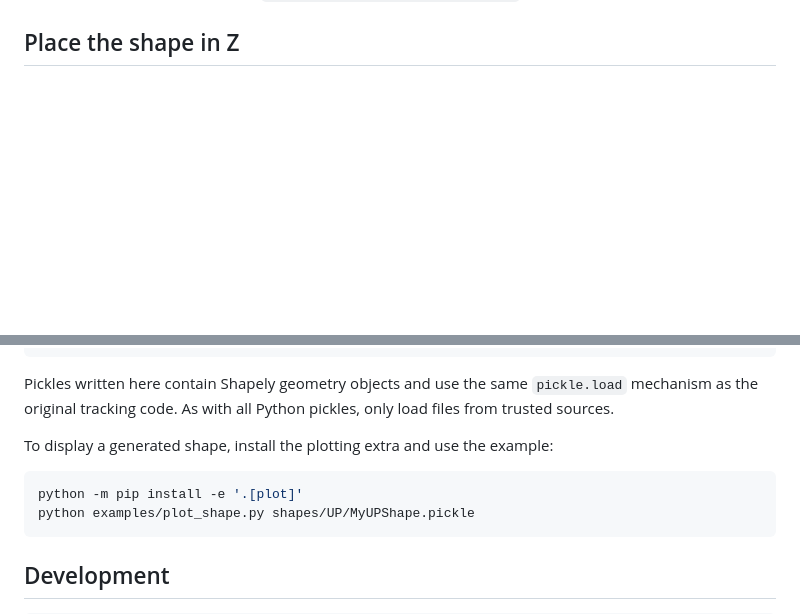
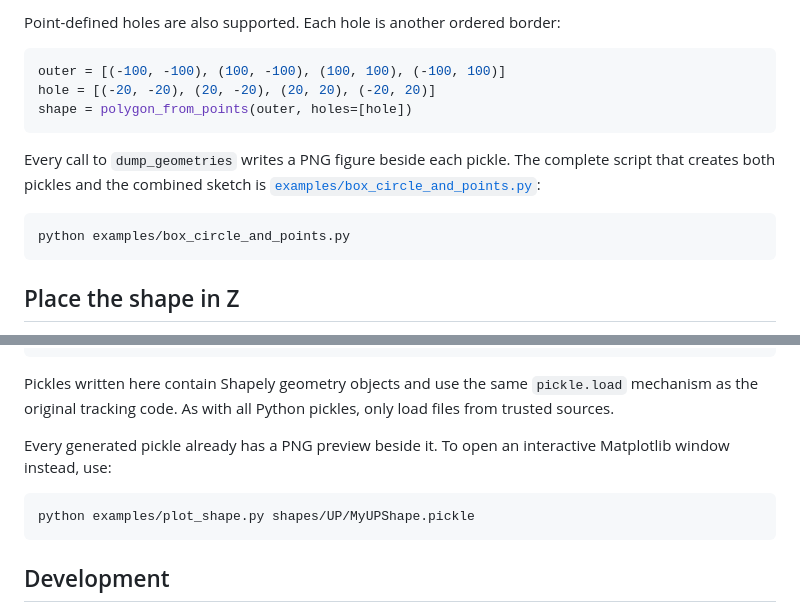
Before and after one commit to qgl90/xyshapes_detetctors, a Markdown page: README.md, 2 parts joined by grey strips. GitHub-like rendering; blank space fills up the shorter version.

````diff
--- a/README.md
+++ b/README.md
@@ -50,3 +89,18 @@ A complete runnable version is in
+Point-defined holes are also supported. Each hole is another ordered border:
+
+```python
+outer = [(-100, -100), (100, -100), (100, 100), (-100, 100)]
+hole = [(-20, -20), (20, -20), (20, 20), (-20, 20)]
+shape = polygon_from_points(outer, holes=[hole])
+```
+
+Every call to `dump_geometries` writes a PNG figure beside each pickle. The
+complete script that creates both pickles and the combined sketch is
+[`examples/box_circle_and_points.py`](examples/box_circle_and_points.py):
+
+```bash
+python examples/box_circle_and_points.py
+```
 
 ## Place the shape in Z
 
@@ -104,10 +158,10 @@ Pickles written here contain Shapely geometry objects and use the same
 `pickle.load` mechanism as the original tracking code. As with all Python
 pickles, only load files from trusted sources.
 
-To display a generated shape, install the plotting extra and use the example:
+Every generated pickle already has a PNG preview beside it. To open an
+interactive Matplotlib window instead, use:
 
 ```bash
-python -m pip install -e '.[plot]'
 python examples/plot_shape.py shapes/UP/MyUPShape.pickle
 ```
 
````
Also changed, not shown: other parts of README.md (+44 -5 lines), docs/geometry_examples.png (added), 6 other files.
